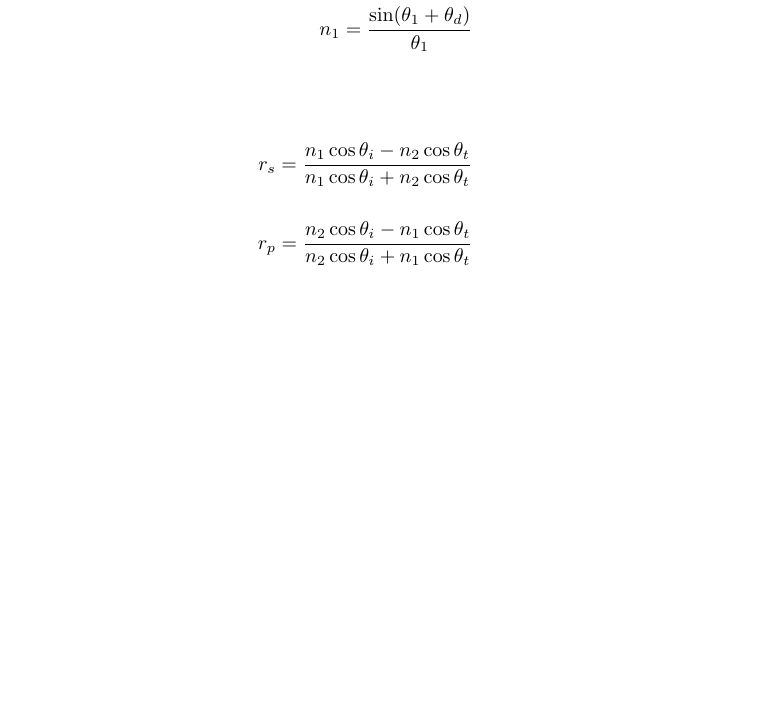
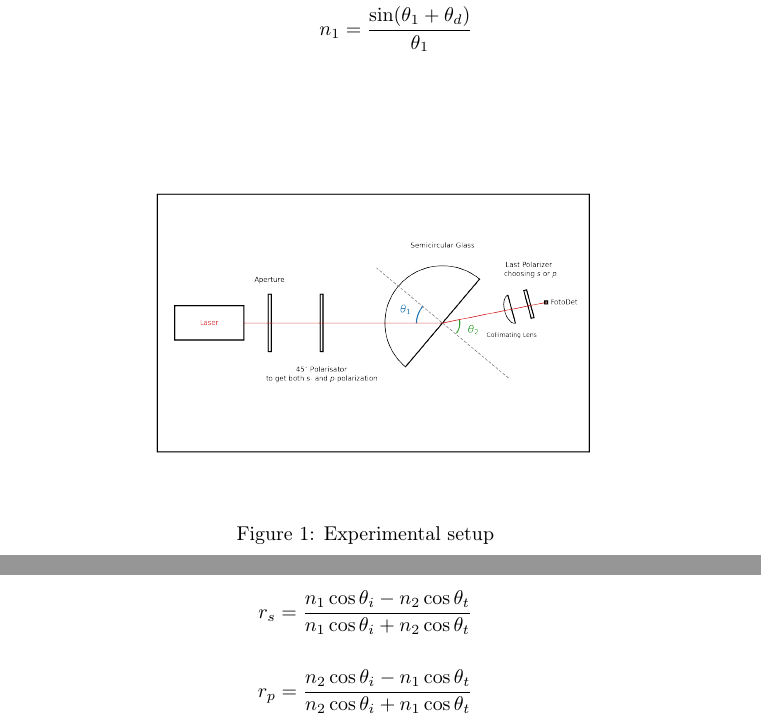
Before and after one commit to Emiliuhre/Labgruppe-Eksperimentiel-Fysik-2, a LaTeX book (Exercise 1/main.tex, which reads Exercise 1/experimental setup.tex): part of page 3 of 6 before the commit and two parts of pages 3 and 4 of 7 after it, the two joined at a grey line, cut so that both start at the same text, the shorter picture padded with empty space. Compiled offline with pdfLaTeX.

Commit message:
Added Expsetup figure

```diff
--- a/Exercise 1/experimental setup.tex
+++ b/Exercise 1/experimental setup.tex
@@ -18,6 +18,12 @@
         n_1 &= \frac{\sin(\theta_1+\theta_d)}{\theta_1}\\
     \end{align*}
 
+    \begin{figure}[h!]
+        \includegraphics[width=0.9\textwidth]{figures/EkspFys2_Ex1_setup_drawing.png}
+        \centering
+        \caption{Experimental setup}
+        \label{fig:Expsetup}
+    \end{figure}
 
 
 \[
```
Also changed, not shown: Exercise 1/figures/EkspFys2_Ex1_setup_drawing.png (added).
